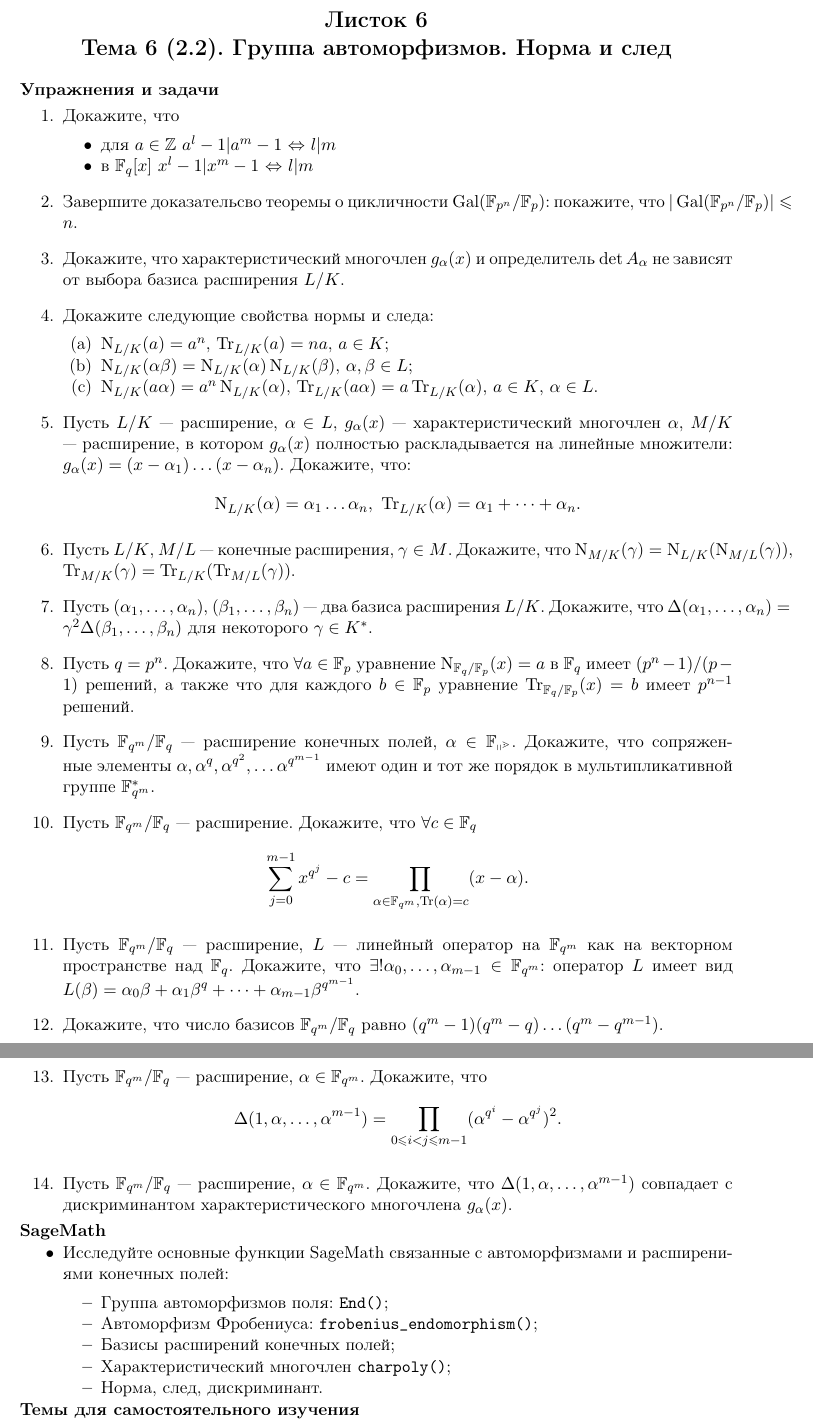
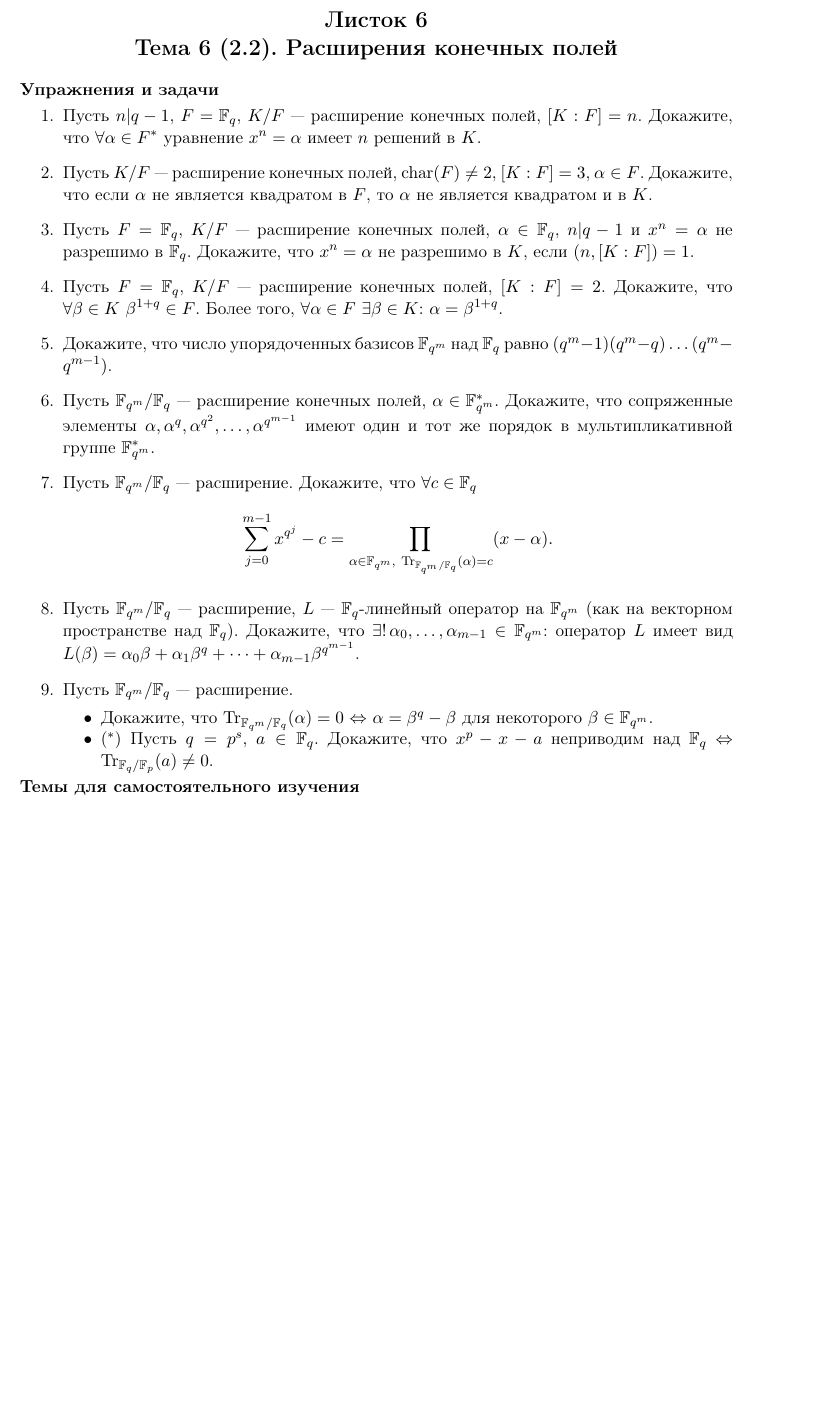
Before and after one commit to pvsnurnitsyn/Arithmetique, a LaTeX document (A-I/Problems/A-I-Problems-2-2.tex): two parts of pages 1 and 2 of 2 before the commit and part of the page after it, the two joined at a grey line, cut so that both start at the same text, the shorter picture padded with empty space. Compiled offline with pdfLaTeX.

Commit message:
A-I problems 2.1 2.2

```diff
--- a/A-I/Problems/A-I-Problems-2-2.tex
+++ b/A-I/Problems/A-I-Problems-2-2.tex
@@ -11,12 +11,49 @@
 \usepackage{amsthm}
 \usepackage{enumitem}
 
-\input{declare.tex}
+% \input{declare.tex}
 
 \begin{document}
 
-\begin{center} \Large \bf Листок 6\\ Тема 6 (2.2). Группа автоморфизмов. Норма и след \end{center}
+\begin{center} \Large \bf Листок 6\\ Тема 6 (2.2). Расширения конечных полей \end{center}
 
-\input{A-I-src-Problems-2-2.tex}
+\noindent\textbf{Упражнения и задачи}
+
+\begin{enumerate}[topsep=0pt]
+
+    \item Пусть $n|q-1$, $F=\mathbb{F}_q$, $K/F$ --- расширение конечных полей, $[K:F] = n$. Докажите, что $\forall \alpha \in F^*$ уравнение $x^n=\alpha$ имеет $n$ решений в $K$. %[IR, p86 ex7.5]
+    \item Пусть $K/F$ --- расширение конечных полей, $\mathrm{char} (F) \neq 2$, $[K:F] = 3$, $\alpha \in F$. Докажите, что если $\alpha$ не является квадратом в $F$, то $\alpha$ не является квадратом и в $K$. %[IR, p86 ex7.6]
+    \item Пусть $F=\mathbb{F}_q$, $K/F$ --- расширение конечных полей, $\alpha \in \mathbb{F}_q$, $n|q-1$ и $x^n=\alpha$ не разрешимо в $\mathbb{F}_q$. Докажите, что $x^n=\alpha$ не разрешимо в $K$, если $(n,[K:F])=1$. %[IR, p86 ex7.9]
+    \item Пусть $F=\mathbb{F}_q$, $K/F$ --- расширение конечных полей, $[K:F] = 2$. Докажите, что $\forall \beta \in K$ $\beta^{1+q} \in F$. Более того, $\forall \alpha \in F$ $\exists \beta \in K$: $\alpha=\beta^{1+q}$. %[IR, p86 ex7.10]
+    \item Докажите, что число упорядоченных базисов $\mathbb{F}_{q^m}$ над $\mathbb{F}_q$ равно $(q^m-1)(q^m-q)\dots (q^m-q^{m-1})$. %[LN Ex 2.37]
+    \item Пусть $\mathbb{F}_{q^m}/\mathbb{F}_q$ --- расширение конечных полей, $\alpha \in \mathbb{F}_{q^m}^*$. Докажите, что сопряженные элементы $\alpha, \alpha^q, \alpha^{q^2}, \dots, \alpha^{q^{m-1}}$ имеют один и тот же порядок в мультипликативной группе $\mathbb{F}_{q^m}^*$.  %[LN, p50 th2.18]
+    \item Пусть $\mathbb{F}_{q^m}/\mathbb{F}_q$ --- расширение. Докажите, что $\forall c\in \mathbb{F}_q$
+    $$
+        \sum_{j=0}^{m-1} x^{q^j} - c = \prod_{\alpha\in \mathbb{F}_{q^m},\ \mathrm{Tr}_{\mathbb{F}_{q^m}/\mathbb{F}_q}(\alpha)=c} (x-\alpha).
+    $$ %[LN Ex 2.34]
+    \item Пусть $\mathbb{F}_{q^m}/\mathbb{F}_q$ --- расширение, $L$ --- $\mathbb{F}_q$-линейный оператор на $\mathbb{F}_{q^m}$ (как на векторном пространстве над $\mathbb{F}_q$). Докажите, что $\exists !\, \alpha_0, \dots, \alpha_{m-1}\in \mathbb{F}_{q^m}$: оператор $L$ имеет вид $L(\beta) = \alpha_0 \beta + \alpha_1 \beta^q + \dots + \alpha_{m-1}\beta^{q^{m-1}}$. %[LN Ex 2.36]
+    \item Пусть $\mathbb{F}_{q^m}/\mathbb{F}_q$ --- расширение.
+    \begin{itemize}[noitemsep,topsep=0pt]
+        \item Докажите, что $\mathrm{Tr}_{\mathbb{F}_{q^m}/\mathbb{F}_q}(\alpha)=0$ $\Leftrightarrow$ $\alpha=\beta^q-\beta$ для некоторого $\beta\in\mathbb{F}_{q^m}$.
+        \item ($^*$) Пусть $q=p^s$, $a\in\mathbb{F}_q$. Докажите, что $x^p-x-a$ неприводим над $\mathbb{F}_q$ $\Leftrightarrow$ $\mathrm{Tr}_{\mathbb{F}_q/\mathbb{F}_p}(a)\neq 0$.
+    \end{itemize} %[LN Th 2.25, Th 3.78]
+\end{enumerate}
+
+% \noindent\textbf{SageMath}
+% \begin{itemize}[topsep=0pt]
+%     \item Исследуйте основные функции SageMath связанные с автоморфизмами и расширениями конечных полей:
+%     \begin{itemize}[noitemsep,topsep=0pt]
+%         \item Группа автоморфизмов поля: \texttt{End()};
+%         \item Автоморфизм Фробениуса: \texttt{frobenius\_endomorphism()};
+%         \item Базисы расширений конечных полей;
+%         \item Характеристический многочлен \texttt{charpoly()};
+%         \item Норма, след, дискриминант.
+%      \end{itemize}
+% \end{itemize}
+
+\noindent\textbf{Темы для самостоятельного изучения}
+\begin{itemize}[topsep=0pt]
+    \item Нормальный базис и теорема о нормальном базисе, [LN].
+\end{itemize}
 
 \end{document}
```
Also changed, not shown: A-I/Problems/A-I-Problems-2-1.tex (+9 -11 lines), A-I/Problems/A-I-Problems-2-1.pdf, A-I/Problems/A-I-Problems-2-2.pdf, A-I/README.md.
